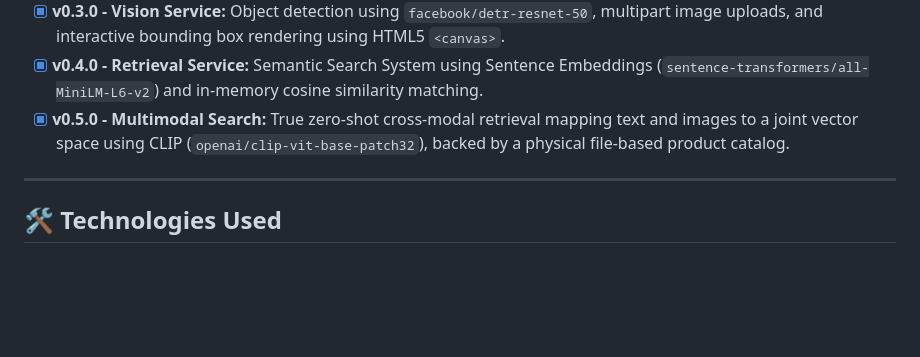
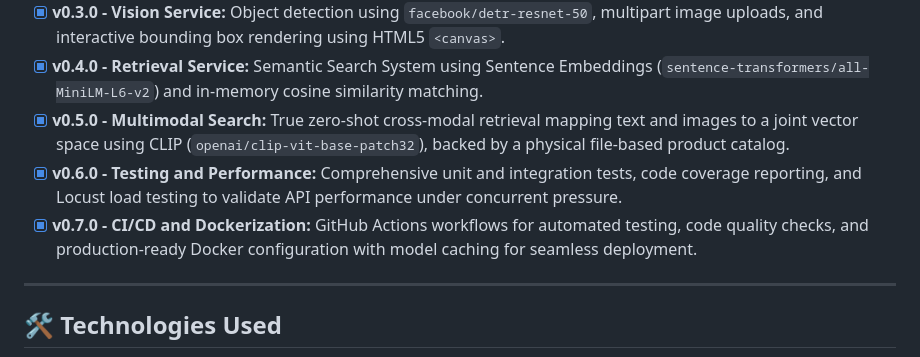
Before and after one commit to MarioCarvalhoBr/mlops-fastapi-template, a Markdown page: README.md, the part around the change. GitHub-like rendering; blank space fills up the shorter version.

Commit message:
FEAT: Retail-AI v0.7.0 - Docker containerization and Compose orchestration

```diff
--- a/README.md
+++ b/README.md
@@ -67,7 +67,8 @@ Below is a preview of the Retail-AI MLOps Dashboard in action. *(Replace the pla
 - [x] **v0.3.0 - Vision Service:** Object detection using `facebook/detr-resnet-50`, multipart image uploads, and interactive bounding box rendering using HTML5 `<canvas>`.
 - [x] **v0.4.0 - Retrieval Service:** Semantic Search System using Sentence Embeddings (`sentence-transformers/all-MiniLM-L6-v2`) and in-memory cosine similarity matching.
 - [x] **v0.5.0 - Multimodal Search:** True zero-shot cross-modal retrieval mapping text and images to a joint vector space using CLIP (`openai/clip-vit-base-patch32`), backed by a physical file-based product catalog.
-
+- [x] **v0.6.0 - Testing and Performance:** Comprehensive unit and integration tests, code coverage reporting, and Locust load testing to validate API performance under concurrent pressure.
+- [x] **v0.7.0 - CI/CD and Dockerization:** GitHub Actions workflows for automated testing, code quality checks, and production-ready Docker configuration with model caching for seamless deployment.
 ---
 
 ## 🛠 Technologies Used
```
